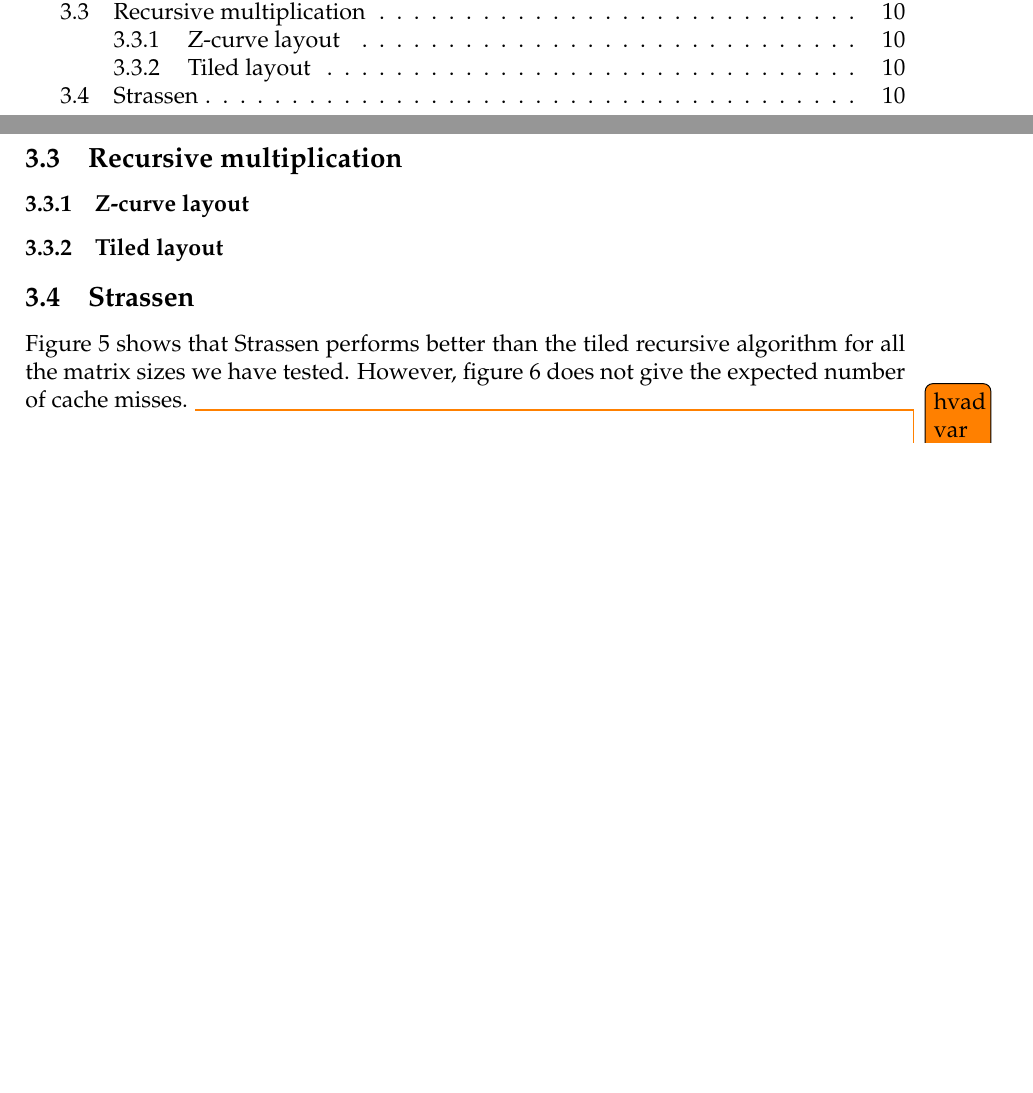
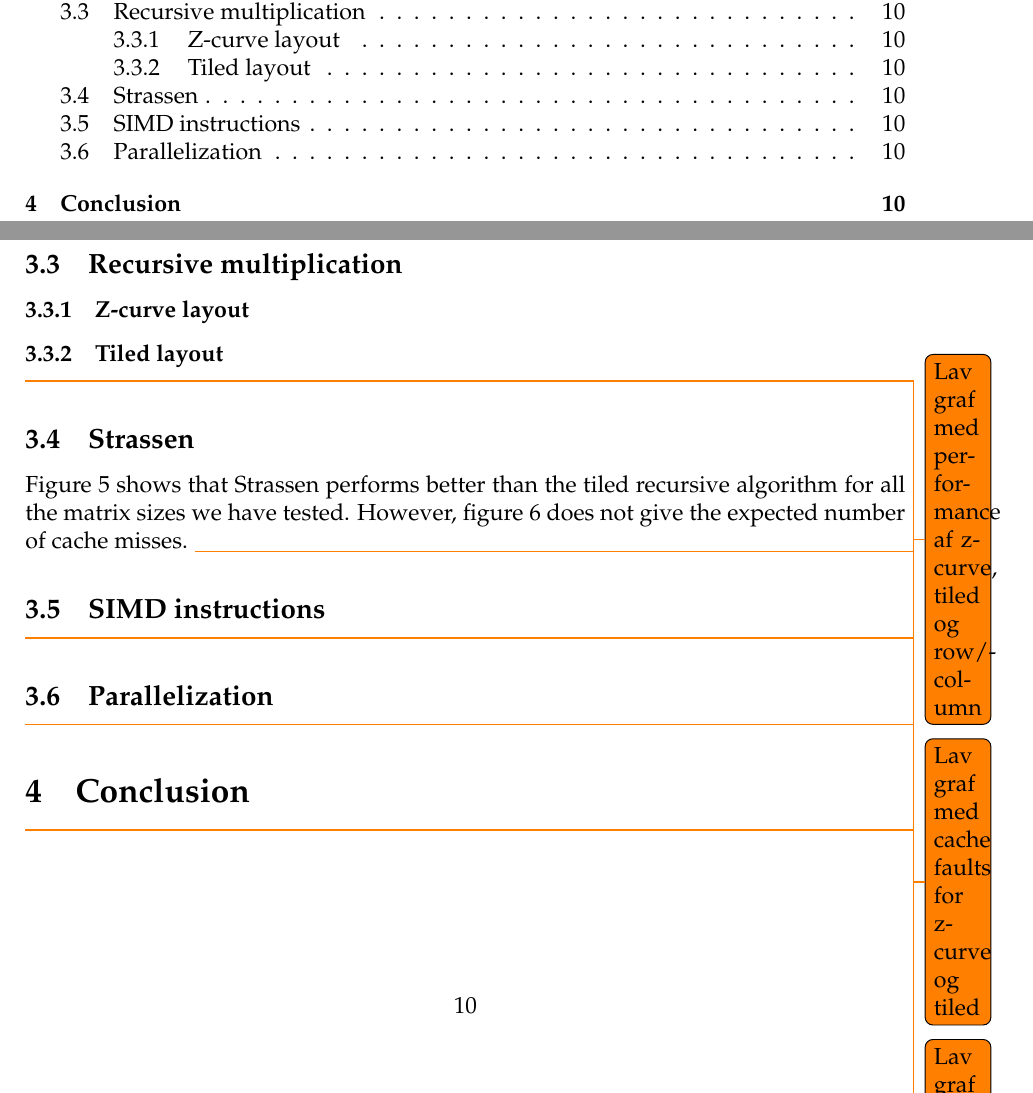
Before and after one commit to kasper0406/AlgEng, a LaTeX document (rapport2/rapport.tex, which reads rapport2/benchmarks.tex, rapport2/conclusion.tex): two parts of pages 2 and 10 of 11, joined at a grey line, cut so that both start at the same text, the shorter picture padded with empty space. Compiled offline with pdfLaTeX.

Commit message:
Parallel

```diff
--- a/rapport2/benchmarks.tex
+++ b/rapport2/benchmarks.tex
@@ -130,6 +130,12 @@ measurements.
 %  \label{fig:recursive_base_cases}
 %\end{figure}
 
+\todo{Lav graf med performance af z-curve, tiled og row/column}
+
+\todo{Lav graf med cache faults for z-curve og tiled}
+
+\todo{Lav graf med instructions for z-curve og tiled}
+
 \subsection{Strassen}
 
 %\begin{figure}[h!]
@@ -168,3 +174,13 @@ Figure \ref{fig:recursive_vs_strassen_performance} shows that Strassen performs
 %  \includegraphics[width=\textwidth]{"../project2/plots/4096/z-curve-tiled strassen-32(32-fixed-tiled-bc)_z-curve-tiled strassen-32(32-fixed-tiled-bc)_z-curve-tiled strassen-32(32-fixed-tiled-bc)_0"}
 %  \caption{Strassen}
 %\end{figure}
+
+\subsection{SIMD instructions}
+
+\todo{Lav graf over performance af bedste rekursive, strassen og maaske en af de naive?}
+
+\subsection{Parallelization}
+
+\todo{Lav graf over performance af Strassen, rekursiv og row/column naiv}
+
+\todo{Lav Amdahls graf over rekursiv, strassen og maaske row/column naiv}
--- /dev/null
+++ b/rapport2/conclusion.tex
@@ -0,0 +1,2 @@
+\todo{Lav graf over performance af naiv, strassen, simd}
+\todo{Lav graf over performance af naiv, strassen, simd med parallel}
--- a/rapport2/rapport.tex
+++ b/rapport2/rapport.tex
@@ -35,4 +35,7 @@ Kasper Nielsen - 20091182}
 \section{Benchmarks}
 \input{benchmarks.tex}
 
+\section{Conclusion}
+\input{conclusion.tex}
+
 \end{document}
```
Also changed, not shown: 1 other file.
